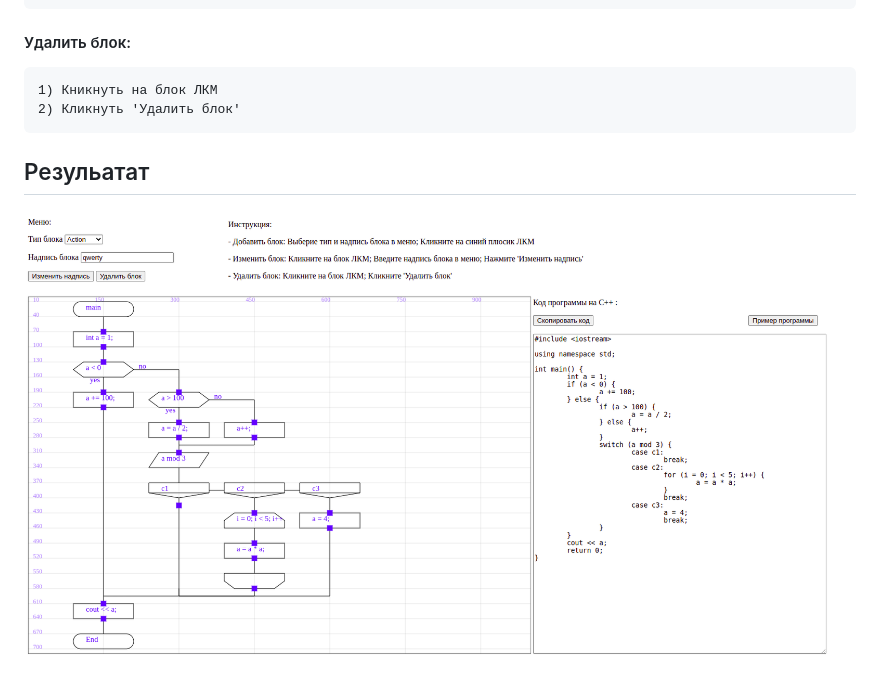
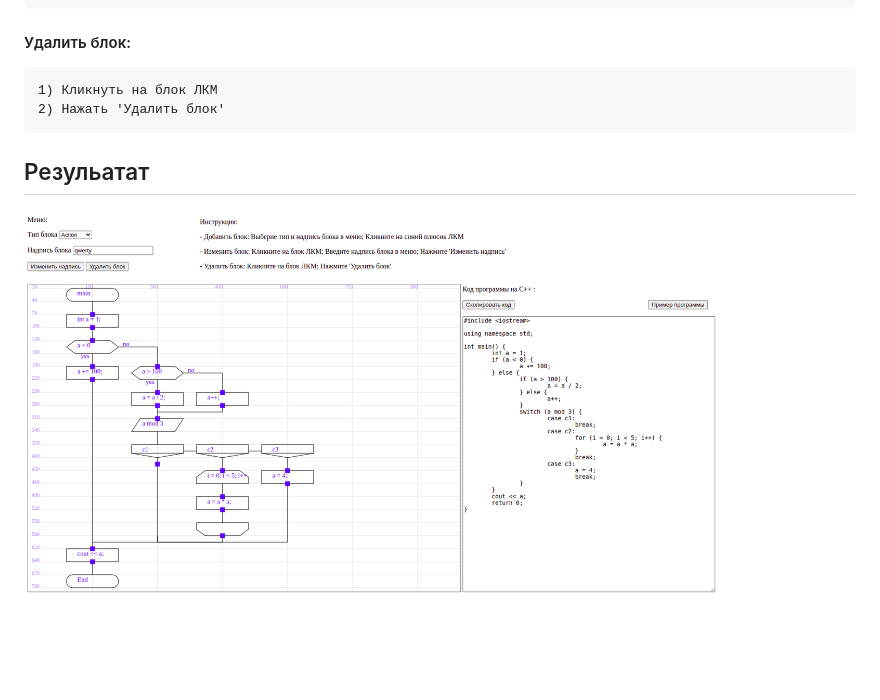
Before and after one commit to zlatoivan/dragonToCpp, a Markdown page: README.md, the part around the change. Rendered like a GitHub page; pictures changed too: img.png; blank space fills up the shorter version.

```diff
--- a/README.md
+++ b/README.md
@@ -22,8 +22,8 @@
     3) Нажать 'Изменить надпись'
 
 #### Удалить блок:
-    1) Кникнуть на блок ЛКМ
-    2) Кликнуть 'Удалить блок'
+    1) Кликнуть на блок ЛКМ
+    2) Нажать 'Удалить блок'
 
 ## Резульатат
 ![img.png](img.png)
```
Also changed, not shown: 1 other file.
